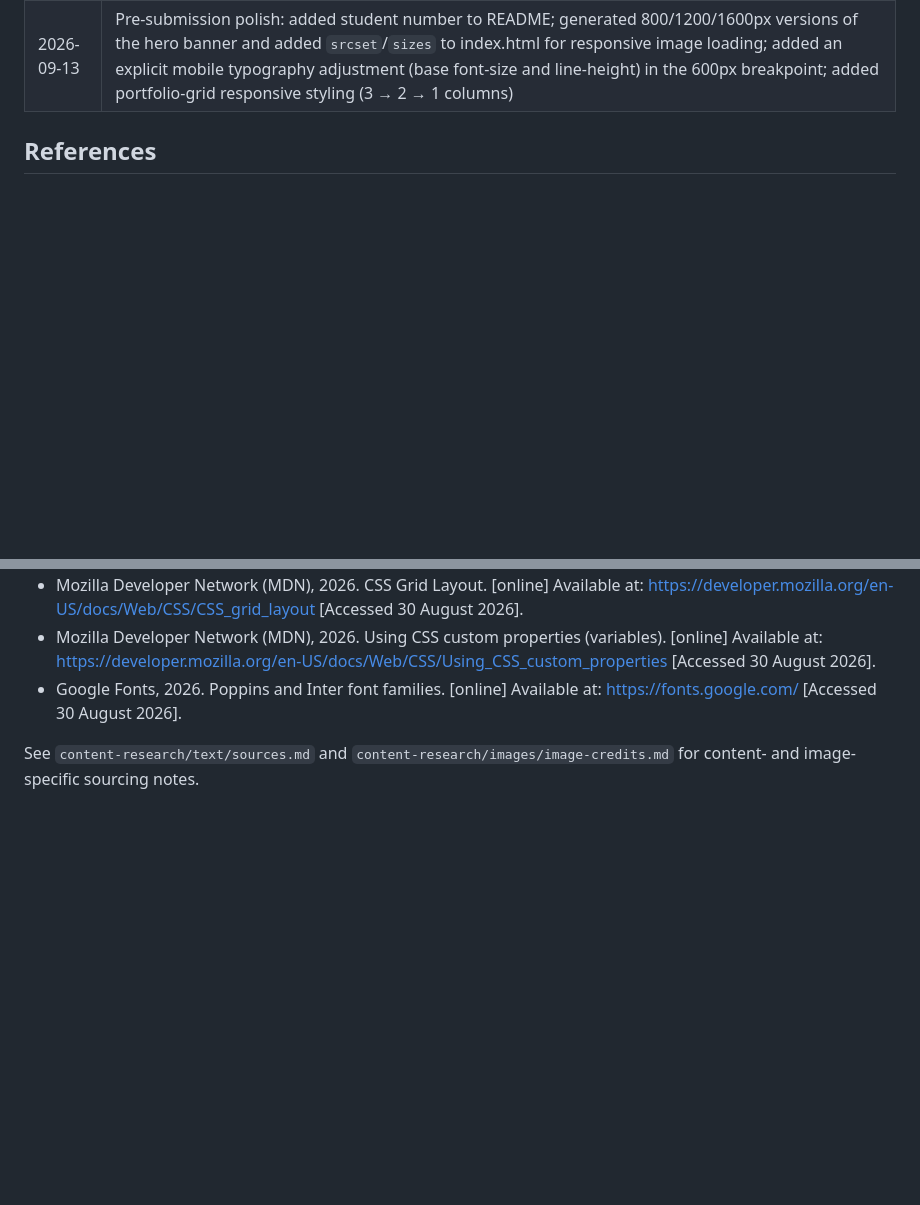
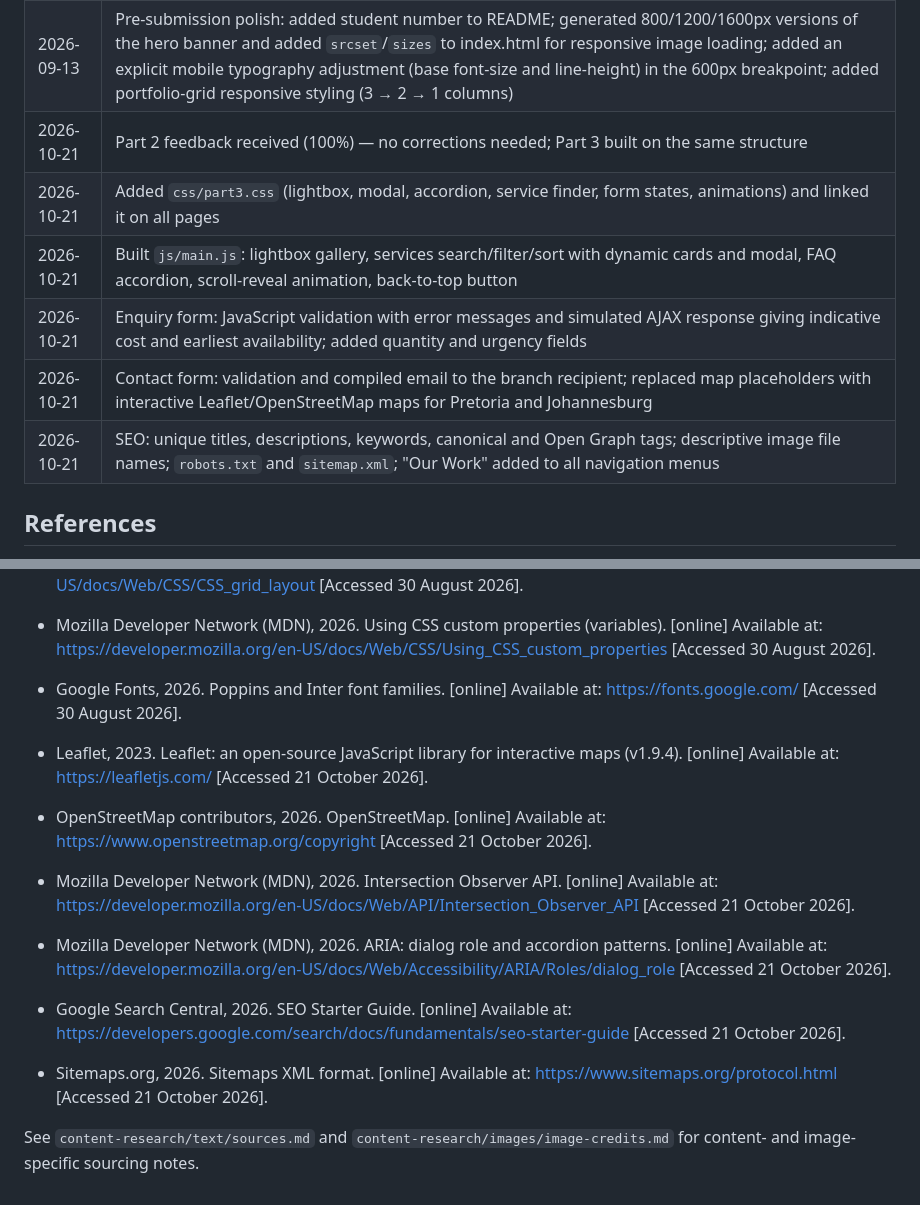
Before and after one commit to moelaemmah21/ST10528265-WEDEPOE, a Markdown page: README.md, 2 parts joined by grey strips. Rendered like a GitHub page; blank space fills up the shorter version.

Commit message:
Update README with Part 3 documentation, changelog and references

```diff
--- a/README.md
+++ b/README.md
@@ -207,6 +238,12 @@ regenerated as a purely decorative background (see Changelog).
 | 2026-08-30 | README.md updated with full Part 2 documentation, changelog and references |
 | 2026-09-13 | Part 1 formal feedback received (95/100, Level 4 overall). Addressed the three point-losing items: added wireframes for about/services/contact/enquiry pages (`documents/wireframe-*.png`); added a "Recent Work" portfolio gallery to index.html using the previously-unused portfolio images; added introductory paragraphs to each service block on services.html for extra content depth |
 | 2026-09-13 | Pre-submission polish: added student number to README; generated 800/1200/1600px versions of the hero banner and added `srcset`/`sizes` to index.html for responsive image loading; added an explicit mobile typography adjustment (base font-size and line-height) in the 600px breakpoint; added portfolio-grid responsive styling (3 → 2 → 1 columns) |
+| 2026-10-21 | Part 2 feedback received (100%) — no corrections needed; Part 3 built on the same structure |
+| 2026-10-21 | Added `css/part3.css` (lightbox, modal, accordion, service finder, form states, animations) and linked it on all pages |
+| 2026-10-21 | Built `js/main.js`: lightbox gallery, services search/filter/sort with dynamic cards and modal, FAQ accordion, scroll-reveal animation, back-to-top button |
+| 2026-10-21 | Enquiry form: JavaScript validation with error messages and simulated AJAX response giving indicative cost and earliest availability; added quantity and urgency fields |
+| 2026-10-21 | Contact form: validation and compiled email to the branch recipient; replaced map placeholders with interactive Leaflet/OpenStreetMap maps for Pretoria and Johannesburg |
+| 2026-10-21 | SEO: unique titles, descriptions, keywords, canonical and Open Graph tags; descriptive image file names; `robots.txt` and `sitemap.xml`; "Our Work" added to all navigation menus |
 
 ## References
 - LeadServices, 2026. Fiber optic installation for business in South Africa. [online] Available at: <https://leadservices.co.za/blog/fiber-optic-installation-for-business/> [Accessed 13 August 2026].
@@ -217,5 +254,12 @@ regenerated as a purely decorative background (see Changelog).
 - Mozilla Developer Network (MDN), 2026. Using CSS custom properties (variables). [online] Available at: <https://developer.mozilla.org/en-US/docs/Web/CSS/Using_CSS_custom_properties> [Accessed 30 August 2026].
 - Google Fonts, 2026. Poppins and Inter font families. [online] Available at: <https://fonts.google.com/> [Accessed 30 August 2026].
 
+- Leaflet, 2023. Leaflet: an open-source JavaScript library for interactive maps (v1.9.4). [online] Available at: <https://leafletjs.com/> [Accessed 21 October 2026].
+- OpenStreetMap contributors, 2026. OpenStreetMap. [online] Available at: <https://www.openstreetmap.org/copyright> [Accessed 21 October 2026].
+- Mozilla Developer Network (MDN), 2026. Intersection Observer API. [online] Available at: <https://developer.mozilla.org/en-US/docs/Web/API/Intersection_Observer_API> [Accessed 21 October 2026].
+- Mozilla Developer Network (MDN), 2026. ARIA: dialog role and accordion patterns. [online] Available at: <https://developer.mozilla.org/en-US/docs/Web/Accessibility/ARIA/Roles/dialog_role> [Accessed 21 October 2026].
+- Google Search Central, 2026. SEO Starter Guide. [online] Available at: <https://developers.google.com/search/docs/fundamentals/seo-starter-guide> [Accessed 21 October 2026].
+- Sitemaps.org, 2026. Sitemaps XML format. [online] Available at: <https://www.sitemaps.org/protocol.html> [Accessed 21 October 2026].
+
 See `content-research/text/sources.md` and `content-research/images/image-credits.md`
 for content- and image-specific sourcing notes.
```
Also changed, not shown: other parts of README.md (+31 -0 lines).
